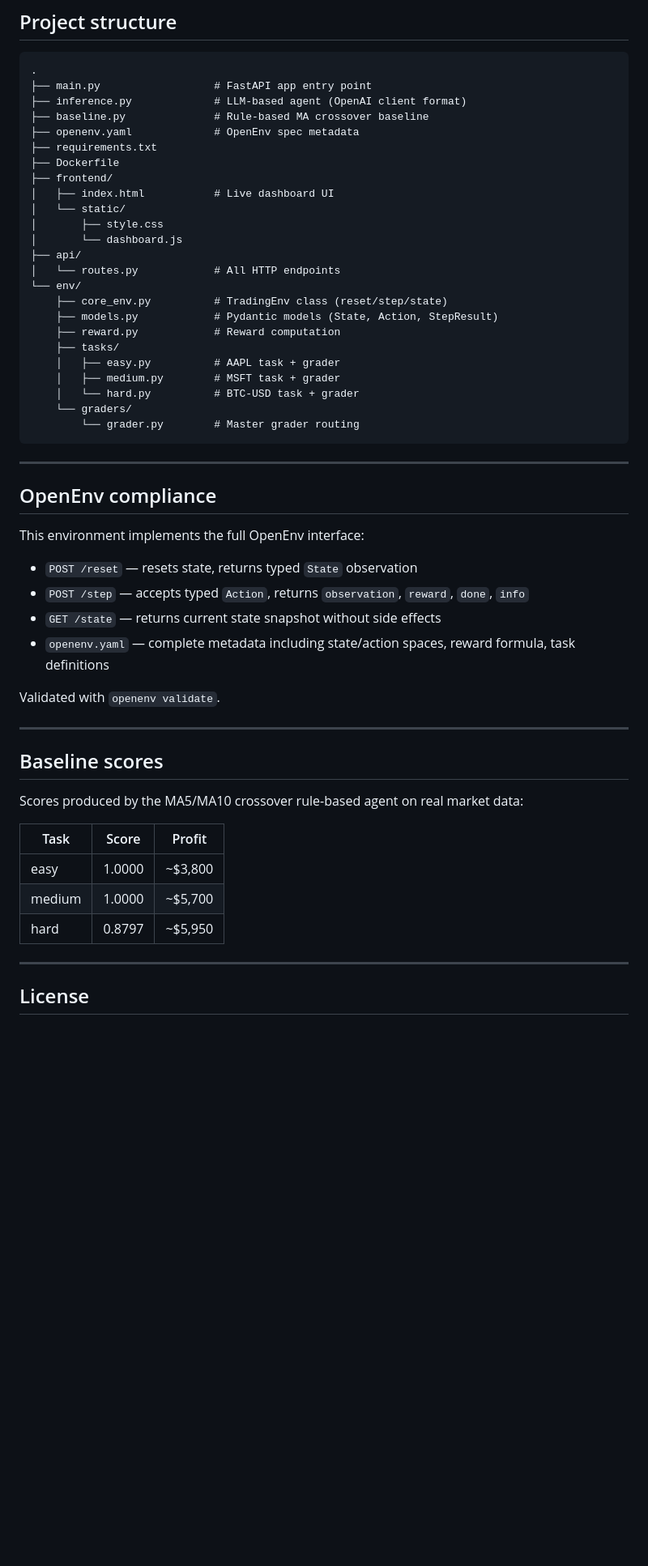
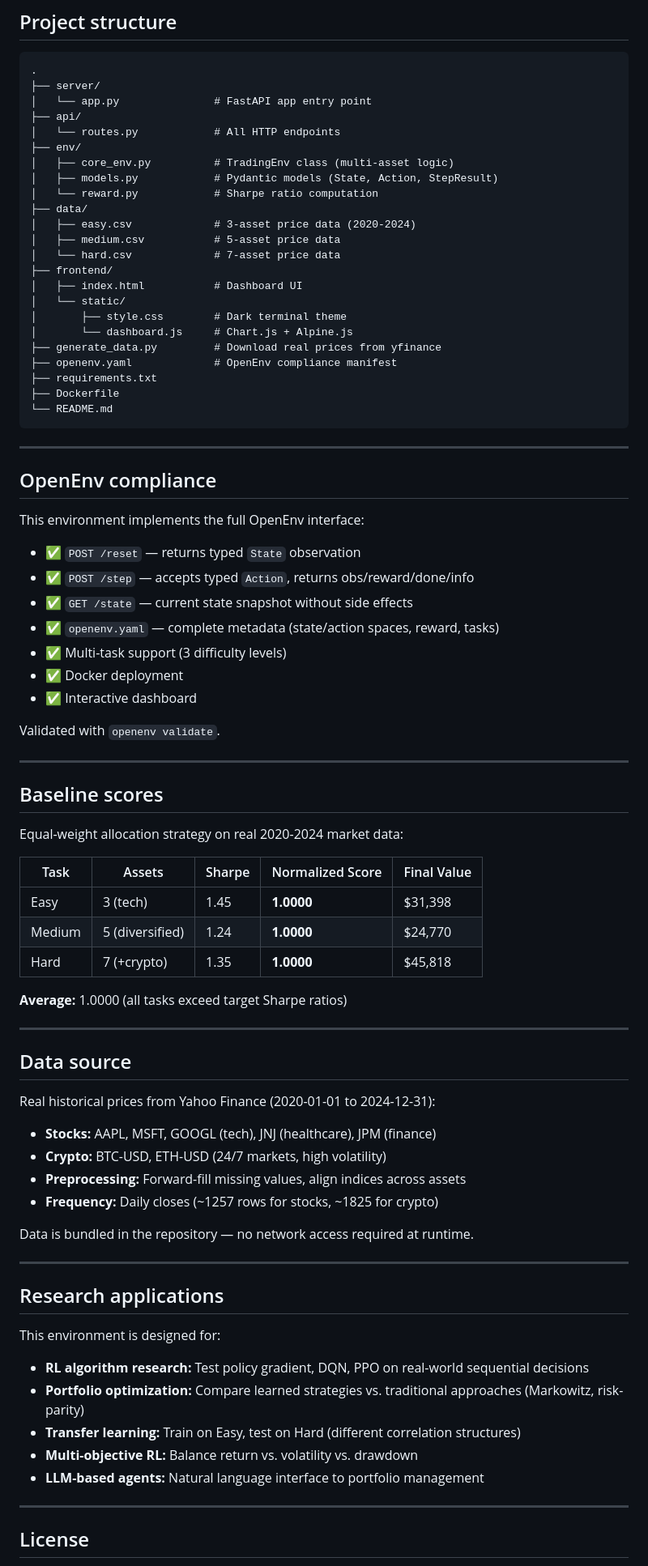
Before and after one commit to AeroScissors/trading-agent-openenv, a Markdown page: README.md, the part around one of its changes. Shown at 81% size. Drawn GitHub-style; blank space fills up the shorter version.

````diff
--- a/README.md
+++ b/README.md
@@ -195,29 +241,28 @@ python inference.py
 
 ```
 .
-├── main.py                  # FastAPI app entry point
-├── inference.py             # LLM-based agent (OpenAI client format)
-├── baseline.py              # Rule-based MA crossover baseline
-├── openenv.yaml             # OpenEnv spec metadata
+├── server/
+│   └── app.py               # FastAPI app entry point
+├── api/
+│   └── routes.py            # All HTTP endpoints
+├── env/
+│   ├── core_env.py          # TradingEnv class (multi-asset logic)
+│   ├── models.py            # Pydantic models (State, Action, StepResult)
+│   └── reward.py            # Sharpe ratio computation
+├── data/
+│   ├── easy.csv             # 3-asset price data (2020-2024)
+│   ├── medium.csv           # 5-asset price data
+│   └── hard.csv             # 7-asset price data
+├── frontend/
+│   ├── index.html           # Dashboard UI
+│   └── static/
+│       ├── style.css        # Dark terminal theme
+│       └── dashboard.js     # Chart.js + Alpine.js
+├── generate_data.py         # Download real prices from yfinance
+├── openenv.yaml             # OpenEnv compliance manifest
 ├── requirements.txt
 ├── Dockerfile
-├── frontend/
-│   ├── index.html           # Live dashboard UI
-│   └── static/
-│       ├── style.css
-│       └── dashboard.js
-├── api/
-│   └── routes.py            # All HTTP endpoints
-└── env/
-    ├── core_env.py          # TradingEnv class (reset/step/state)
-    ├── models.py            # Pydantic models (State, Action, StepResult)
-    ├── reward.py            # Reward computation
-    ├── tasks/
-    │   ├── easy.py          # AAPL task + grader
-    │   ├── medium.py        # MSFT task + grader
-    │   └── hard.py          # BTC-USD task + grader
-    └── graders/
-        └── grader.py        # Master grader routing
+└── README.md
 ```
 
 ---
@@ -226,10 +271,13 @@ python inference.py
 
 This environment implements the full OpenEnv interface:
 
-- `POST /reset` — resets state, returns typed `State` observation
-- `POST /step` — accepts typed `Action`, returns `observation`, `reward`, `done`, `info`
-- `GET /state` — returns current state snapshot without side effects
-- `openenv.yaml` — complete metadata including state/action spaces, reward formula, task definitions
+- ✅ `POST /reset` — returns typed `State` observation
+- ✅ `POST /step` — accepts typed `Action`, returns obs/reward/done/info
+- ✅ `GET /state` — current state snapshot without side effects
+- ✅ `openenv.yaml` — complete metadata (state/action spaces, reward, tasks)
+- ✅ Multi-task support (3 difficulty levels)
+- ✅ Docker deployment
+- ✅ Interactive dashboard
 
 Validated with `openenv validate`.
 
@@ -237,13 +285,40 @@ Validated with `openenv validate`.
 
 ## Baseline scores
 
-Scores produced by the MA5/MA10 crossover rule-based agent on real market data:
+Equal-weight allocation strategy on real 2020-2024 market data:
 
-| Task | Score | Profit |
-|---|---|---|
-| easy | 1.0000 | ~$3,800 |
-| medium | 1.0000 | ~$5,700 |
-| hard | 0.8797 | ~$5,950 |
+| Task | Assets | Sharpe | Normalized Score | Final Value |
+|---|---|---|---|---|
+| Easy | 3 (tech) | 1.45 | **1.0000** | $31,398 |
+| Medium | 5 (diversified) | 1.24 | **1.0000** | $24,770 |
+| Hard | 7 (+crypto) | 1.35 | **1.0000** | $45,818 |
+
+**Average:** 1.0000 (all tasks exceed target Sharpe ratios)
+
+---
+
+## Data source
+
+Real historical prices from Yahoo Finance (2020-01-01 to 2024-12-31):
+
+- **Stocks:** AAPL, MSFT, GOOGL (tech), JNJ (healthcare), JPM (finance)
+- **Crypto:** BTC-USD, ETH-USD (24/7 markets, high volatility)
+- **Preprocessing:** Forward-fill missing values, align indices across assets
+- **Frequency:** Daily closes (~1257 rows for stocks, ~1825 for crypto)
+
+Data is bundled in the repository — no network access required at runtime.
+
+---
+
+## Research applications
+
+This environment is designed for:
+
+- **RL algorithm research:** Test policy gradient, DQN, PPO on real-world sequential decisions
+- **Portfolio optimization:** Compare learned strategies vs. traditional approaches (Markowitz, risk-parity)
+- **Transfer learning:** Train on Easy, test on Hard (different correlation structures)
+- **Multi-objective RL:** Balance return vs. volatility vs. drawdown
+- **LLM-based agents:** Natural language interface to portfolio management
 
 ---
 
````
Also changed, not shown: other parts of README.md (+150 -79 lines).
